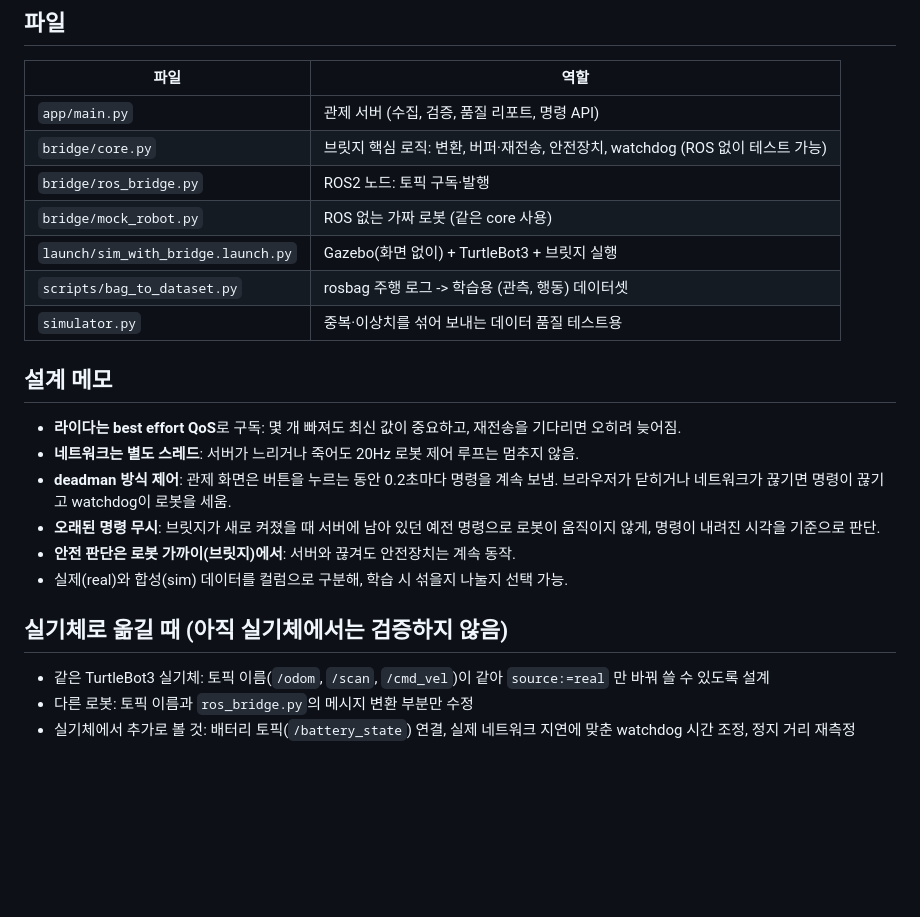
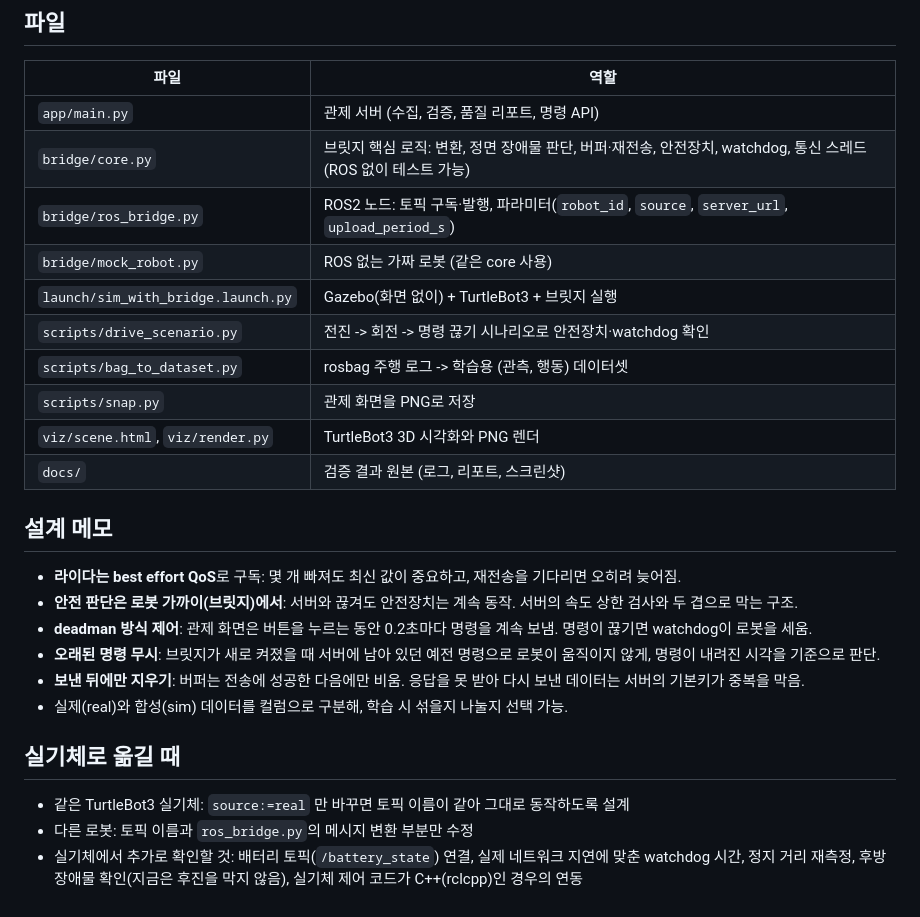
Before and after one commit to kchoi-sys/robot-telemetry-ros2, a Markdown page: README.md, the part around one of its changes. Rendered like a GitHub page; blank space fills up the shorter version.

```diff
--- a/README.md
+++ b/README.md
@@ -89,24 +126,27 @@ pytest -q
 | 파일 | 역할 |
 |---|---|
 | `app/main.py` | 관제 서버 (수집, 검증, 품질 리포트, 명령 API) |
-| `bridge/core.py` | 브릿지 핵심 로직: 변환, 버퍼·재전송, 안전장치, watchdog (ROS 없이 테스트 가능) |
-| `bridge/ros_bridge.py` | ROS2 노드: 토픽 구독·발행 |
+| `bridge/core.py` | 브릿지 핵심 로직: 변환, 정면 장애물 판단, 버퍼·재전송, 안전장치, watchdog, 통신 스레드 (ROS 없이 테스트 가능) |
+| `bridge/ros_bridge.py` | ROS2 노드: 토픽 구독·발행, 파라미터(`robot_id`, `source`, `server_url`, `upload_period_s`) |
 | `bridge/mock_robot.py` | ROS 없는 가짜 로봇 (같은 core 사용) |
 | `launch/sim_with_bridge.launch.py` | Gazebo(화면 없이) + TurtleBot3 + 브릿지 실행 |
+| `scripts/drive_scenario.py` | 전진 -> 회전 -> 명령 끊기 시나리오로 안전장치·watchdog 확인 |
 | `scripts/bag_to_dataset.py` | rosbag 주행 로그 -> 학습용 (관측, 행동) 데이터셋 |
-| `simulator.py` | 중복·이상치를 섞어 보내는 데이터 품질 테스트용 |
+| `scripts/snap.py` | 관제 화면을 PNG로 저장 |
+| `viz/scene.html`, `viz/render.py` | TurtleBot3 3D 시각화와 PNG 렌더 |
+| `docs/` | 검증 결과 원본 (로그, 리포트, 스크린샷) |
 
 ## 설계 메모
 
 - **라이다는 best effort QoS**로 구독: 몇 개 빠져도 최신 값이 중요하고, 재전송을 기다리면 오히려 늦어짐.
-- **네트워크는 별도 스레드**: 서버가 느리거나 죽어도 20Hz 로봇 제어 루프는 멈추지 않음.
-- **deadman 방식 제어**: 관제 화면은 버튼을 누르는 동안 0.2초마다 명령을 계속 보냄. 브라우저가 닫히거나 네트워크가 끊기면 명령이 끊기고 watchdog이 로봇을 세움.
+- **안전 판단은 로봇 가까이(브릿지)에서**: 서버와 끊겨도 안전장치는 계속 동작. 서버의 속도 상한 검사와 두 겹으로 막는 구조.
+- **deadman 방식 제어**: 관제 화면은 버튼을 누르는 동안 0.2초마다 명령을 계속 보냄. 명령이 끊기면 watchdog이 로봇을 세움.
 - **오래된 명령 무시**: 브릿지가 새로 켜졌을 때 서버에 남아 있던 예전 명령으로 로봇이 움직이지 않게, 명령이 내려진 시각을 기준으로 판단.
-- **안전 판단은 로봇 가까이(브릿지)에서**: 서버와 끊겨도 안전장치는 계속 동작.
+- **보낸 뒤에만 지우기**: 버퍼는 전송에 성공한 다음에만 비움. 응답을 못 받아 다시 보낸 데이터는 서버의 기본키가 중복을 막음.
 - 실제(real)와 합성(sim) 데이터를 컬럼으로 구분해, 학습 시 섞을지 나눌지 선택 가능.
 
-## 실기체로 옮길 때 (아직 실기체에서는 검증하지 않음)
+## 실기체로 옮길 때
 
-- 같은 TurtleBot3 실기체: 토픽 이름(`/odom`, `/scan`, `/cmd_vel`)이 같아 `source:=real` 만 바꿔 쓸 수 있도록 설계
+- 같은 TurtleBot3 실기체: `source:=real` 만 바꾸면 토픽 이름이 같아 그대로 동작하도록 설계
 - 다른 로봇: 토픽 이름과 `ros_bridge.py`의 메시지 변환 부분만 수정
-- 실기체에서 추가로 볼 것: 배터리 토픽(`/battery_state`) 연결, 실제 네트워크 지연에 맞춘 watchdog 시간 조정, 정지 거리 재측정
+- 실기체에서 추가로 확인할 것: 배터리 토픽(`/battery_state`) 연결, 실제 네트워크 지연에 맞춘 watchdog 시간, 정지 거리 재측정, 후방 장애물 확인(지금은 후진을 막지 않음), 실기체 제어 코드가 C++(rclcpp)인 경우의 연동
```
Also changed, not shown: other parts of README.md (+64 -27 lines), viz/assets/NOTICE.md (added, +3 -0 lines), docs/screenshots/3d_safety_stop.png (added), 8 other files.
